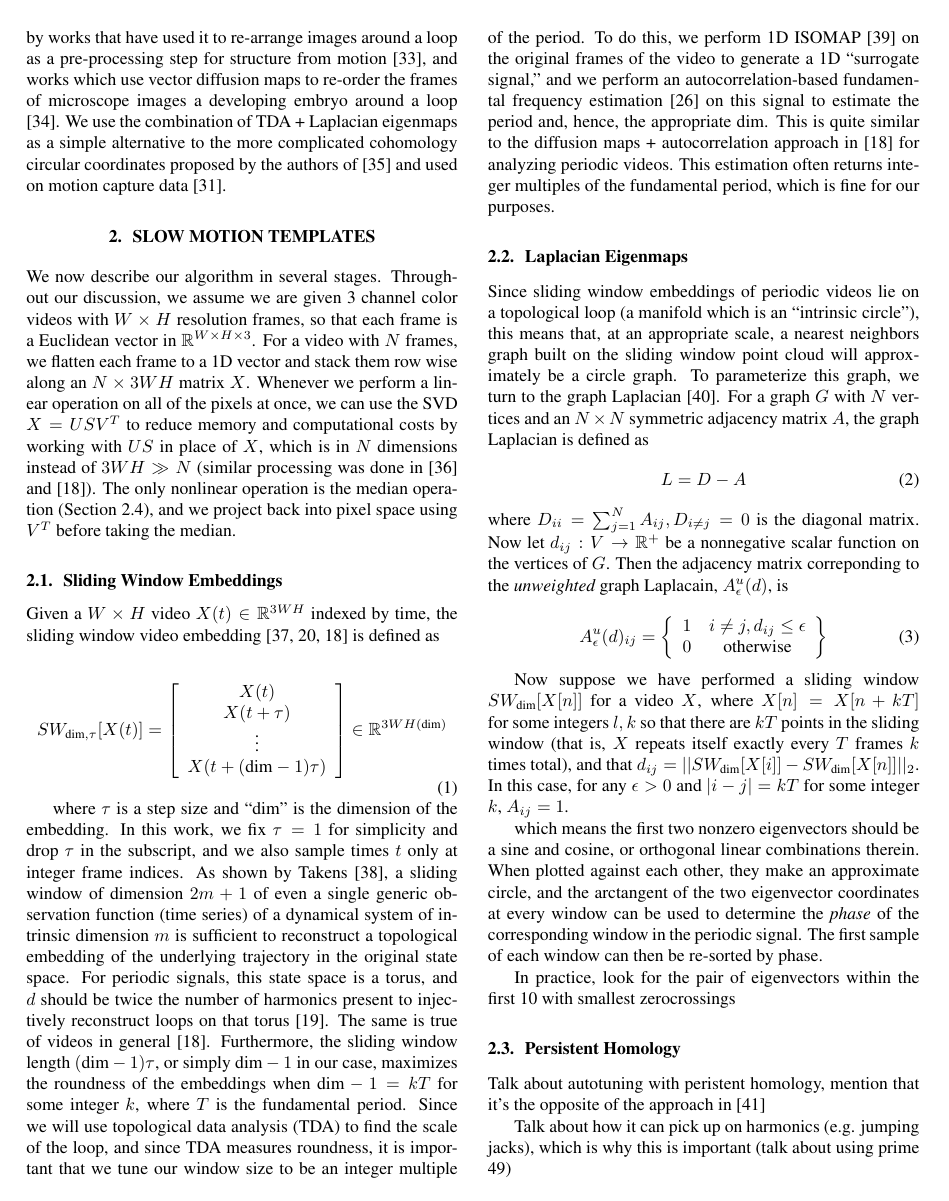
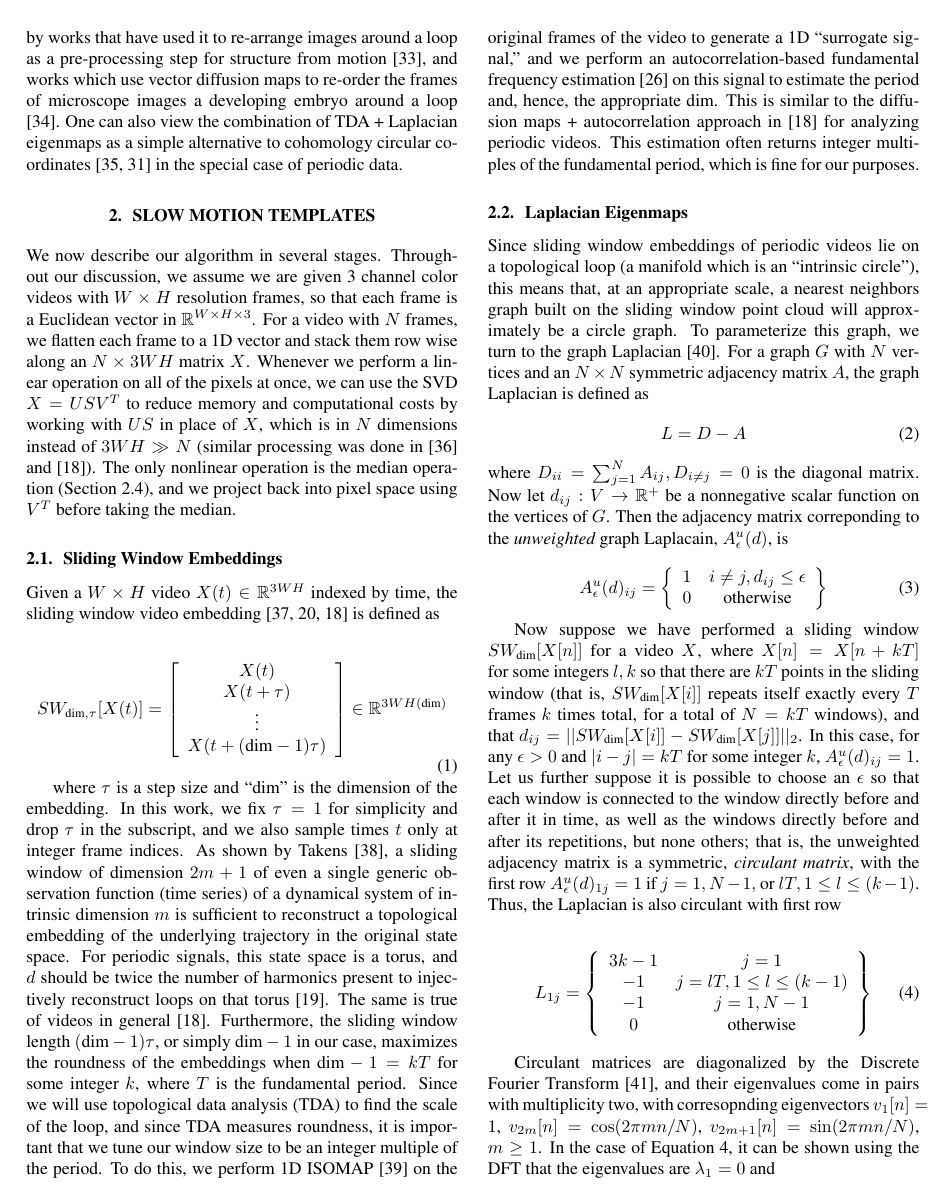
Before and after one commit to ctralie/SloMoLoops, a LaTeX paper (Paper/paper.tex): page 2 of 5. Compiled offline with pdfLaTeX.

Commit message:
Finally wrote up the correct equation for the eigenvalues in my model

```diff
--- a/Paper/paper.tex
+++ b/Paper/paper.tex
@@ -70,7 +70,7 @@ Our approach to slow motion templates is {\em Eulerian}; that is, we process the
 To address the problems with an Eulerian representation, we devise a geometric/topological Eulerian framework byconstructing {\em sliding window embeddings} of our videos (Section~\ref{sec:slidingwindow}).  Sliding window embeddings, or ``delay reconstructions,'' have found a diverse array of applications in activity recognition \cite{frank2010activity,venkataraman2016shape}, gene expression data \cite{perea2015sw1pers}, EEG analysis \cite{stam2005nonlinear, plesnik2014detection}, audio and music analysis \cite{herzel1994analysis,serra2009cross,bello2011measuring,traliemoebius}, video analysis \cite{tralie2017quasi}, and motion capture analysis \cite{venkataraman2016shape}.  Sliding window embeddings of periodic time series, in particular, form samples of a topological loop \cite{perea2015sliding}, as do generalized multivariate sliding windows on periodic video data, regardless of the type of motion present \cite{traliehigh, tralie2017quasi}.  Furthermore, as shown by the authors of \cite{tralie2017quasi}, sliding window embeddings on Eulerian videos provide a sort of ``time regularization,'' which can mitigate the effects of drift, leading to a cleaner loop.  Our geometric framework also allows us to use topological data analysis \cite{edelsbrunner2000topological,edelsbrunner2008persistent,edelsbrunner2010computational,carlsson2009topology,ghrist2014elementary} and fundamental frequency estimation \cite{Mcleod05asmarter} to autotune the temporal and spatial scales of the periodic motion, respectively, so that no user intervention is required.  Our embedding also makes it easy to assign each window a circular phase $\phi \in [0, 2\pi]$ using Laplacian Eigenmaps \cite{belkin2003laplacian}.  We then re-order the sliding windows by $\phi$ and exploit the sliding window structure to have different windows vote on the final pixels in each frame of the template, which further mitigates drift (Section~\ref{sec:cyclereordering}).  As an illustration, Figure~\ref{fig:ConceptFigure} shows an example of our technique on a sampled periodic time series (i.e. single pixel grayscale video).  There are only 12 samples per period in the original signal, so the details of each period coarse and noisy.  However, once they are re-sorted, we get a nice, fine-detailed representation of one period.  The extension of this technique to videos will be described in detail in Section~\ref{sec:methods}.
 
 
-Many prior works use a combination of sliding window embeddings and topological data analysis, such as detecting the Lorenz attractor \cite{de2012topological}, quantifying circadian rhythms in gene expression data \cite{perea2015sliding}, detecting chatter in mechanical systems \cite{khasawneh2016chatter}, detecting wheezing in audio \cite{emrani2014real}, quantifying periodic activites in motion capture data \cite{vejdemo2015cohomological, venkataraman2016persistent}, and quantifying vocal fold anomalies in video \cite{tralie2017quasi}, though we believe we are the first to use a sliding window + TDA framework to {\em synthesize} a new result.  Our use of the graph Laplcian to parameterize time series is also unique, though we are inspired by works that have used it to re-arrange images around a loop as a pre-processing step for structure from motion \cite{averbuch2015ringit}, and works which use vector diffusion maps to re-order the frames of microscope images a developing embryo around a loop \cite{dsilva2015diffusionvecordering}.  We use the combination of TDA + Laplacian eigenmaps as a simple alternative to the more complicated cohomology circular coordinates proposed by the authors of \cite{de2011persistent} and used on motion capture data \cite{vejdemo2015cohomological}.
+Many prior works use a combination of sliding window embeddings and topological data analysis, such as detecting the Lorenz attractor \cite{de2012topological}, quantifying circadian rhythms in gene expression data \cite{perea2015sliding}, detecting chatter in mechanical systems \cite{khasawneh2016chatter}, detecting wheezing in audio \cite{emrani2014real}, quantifying periodic activites in motion capture data \cite{vejdemo2015cohomological, venkataraman2016persistent}, and quantifying vocal fold anomalies in video \cite{tralie2017quasi}, though we believe we are the first to use a sliding window + TDA framework to {\em synthesize} a new result.  Our use of the graph Laplcian to parameterize time series is also unique, though we are inspired by works that have used it to re-arrange images around a loop as a pre-processing step for structure from motion \cite{averbuch2015ringit}, and works which use vector diffusion maps to re-order the frames of microscope images a developing embryo around a loop \cite{dsilva2015diffusionvecordering}.  One can also view the combination of TDA + Laplacian eigenmaps as a simple alternative to cohomology circular coordinates \cite{de2011persistent,vejdemo2015cohomological} in the special case of periodic data.
 
 
 \section{Slow Motion Templates}
@@ -96,7 +96,7 @@ Given a $W \times H$ video $X(t) \in \mathbb{R}^{3WH}$ indexed by time, the slid
 SW_{\text{dim}, \tau}[X(t)] = \left[ \begin{array}{c} X(t) \\ X(t + \tau) \\ \vdots \\ X(t + (\text{dim}-1)\tau)  \end{array} \right] \in \mathbb{R}^{3WH(\text{dim})}
 \end{equation}
 
-where $\tau$ is a step size and ``dim'' is the dimension of the embedding.  In this work, we fix $\tau = 1$ for simplicity and drop $\tau$ in the subscript, and we also sample times $t$ only at integer frame indices.  As shown by Takens \cite{takens1981detecting}, a sliding window of dimension $2m+1$ of even a single generic observation function (time series) of a dynamical system of intrinsic dimension $m$ is sufficient to reconstruct a topological embedding of the underlying trajectory in the original state space.  For periodic signals, this state space is a torus, and $d$ should be twice the number of harmonics present to injectively reconstruct loops on that torus \cite{perea2015sliding}.  The same is true of videos in general \cite{tralie2017quasi}.  Furthermore, the sliding window length $(\text{dim}-1) \tau$, or simply $\text{dim}-1$ in our case, maximizes the roundness of the embeddings when $\text{dim}-1 = k T$ for some integer $k$, where $T$ is the fundamental period.  Since we will use topological data analysis (TDA) to find the scale of the loop, and since TDA measures roundness, it is important that we tune our window size to be an integer multiple of the period.  To do this, we perform 1D ISOMAP \cite{tenenbaum2000global} on the original frames of the video to generate a 1D ``surrogate signal,'' and we perform an autocorrelation-based fundamental frequency estimation \cite{Mcleod05asmarter} on this signal to estimate the period and, hence, the appropriate dim.  This is quite similar to the diffusion maps + autocorrelation approach in \cite{tralie2017quasi} for analyzing periodic videos.  This estimation often returns integer multiples of the fundamental period, which is fine for our purposes.
+where $\tau$ is a step size and ``dim'' is the dimension of the embedding.  In this work, we fix $\tau = 1$ for simplicity and drop $\tau$ in the subscript, and we also sample times $t$ only at integer frame indices.  As shown by Takens \cite{takens1981detecting}, a sliding window of dimension $2m+1$ of even a single generic observation function (time series) of a dynamical system of intrinsic dimension $m$ is sufficient to reconstruct a topological embedding of the underlying trajectory in the original state space.  For periodic signals, this state space is a torus, and $d$ should be twice the number of harmonics present to injectively reconstruct loops on that torus \cite{perea2015sliding}.  The same is true of videos in general \cite{tralie2017quasi}.  Furthermore, the sliding window length $(\text{dim}-1) \tau$, or simply $\text{dim}-1$ in our case, maximizes the roundness of the embeddings when $\text{dim}-1 = k T$ for some integer $k$, where $T$ is the fundamental period.  Since we will use topological data analysis (TDA) to find the scale of the loop, and since TDA measures roundness, it is important that we tune our window size to be an integer multiple of the period.  To do this, we perform 1D ISOMAP \cite{tenenbaum2000global} on the original frames of the video to generate a 1D ``surrogate signal,'' and we perform an autocorrelation-based fundamental frequency estimation \cite{Mcleod05asmarter} on this signal to estimate the period and, hence, the appropriate dim.  This is similar to the diffusion maps + autocorrelation approach in \cite{tralie2017quasi} for analyzing periodic videos.  This estimation often returns integer multiples of the fundamental period, which is fine for our purposes.
 
 \subsection{Laplacian Eigenmaps}
 \label{sec:laplacian}
@@ -118,7 +119,21 @@ where $D_{ii} = \sum_{j = 1}^N A_{ij}, D_{i \neq j} = 0$ is the diagonal matrix.
 A_{\epsilon}^u(d)_{ij} = \left\{ \begin{array}{cc} 1 & i \neq j, d_{ij} \leq \epsilon \\ 0 & \text{otherwise} \end{array} \right\}
 \end{equation}
 
-Now suppose we have performed a sliding window $SW_{\text{dim}}[X[n]]$ for a video $X$, where $X[n] = X[n+kT]$ for some integers $l, k$ so that there are $kT$ points in the sliding window (that is, $X$ repeats itself exactly every $T$ frames $k$ times total), and that $d_{ij} = ||SW_{\text{dim}}[X[i]] - SW_{\text{dim}}[X[n]]||_2$.  In this case, for any $\epsilon > 0$ and $|i - j| = kT$ for some integer $k$, $A_{ij} = 1$.
+Now suppose we have performed a sliding window $SW_{\text{dim}}[X[n]]$ for a video $X$, where $X[n] = X[n+kT]$ for some integers $l, k$ so that there are $kT$ points in the sliding window (that is, $SW_{\text{dim}}[X[i]]$ repeats itself exactly every $T$ frames $k$ times total, for a total of $N = kT$ windows), and that $d_{ij} = ||SW_{\text{dim}}[X[i]] - SW_{\text{dim}}[X[j]]||_2$.  In this case, for any $\epsilon > 0$ and $|i - j| = kT$ for some integer $k$, $A^u_{\epsilon}(d)_{ij} = 1$.  Let us further suppose it is possible to choose an $\epsilon$ so that each window is connected to the window directly before and after it in time, as well as the windows directly before and after its repetitions, but none others; that is, the unweighted adjacency matrix is a symmetric, {\em circulant matrix}, with the first row $A_{\epsilon}^u(d)_{1j} = 1$ if $j = 1, N-1,$ or $lT, 1 \leq l \leq (k-1)$.  Thus, the Laplacian is also circulant with first row
+
+\begin{equation}
+\label{eq:modellaplacian}
+L_{1j} = \left\{ \begin{array}{cc} 3k-1 & j = 1 \\ -1 & j = lT, 1 \leq l \leq (k-1) \\ -1 & j = 1, N-1 \\ 0 & \text{otherwise} \end{array} \right\}
+\end{equation}
+
+Circulant matrices are diagonalized by the Discrete Fourier Transform \cite{godsil2013algebraic}, and their eigenvalues come in pairs with multiplicity two, with corresopnding eigenvectors $v_1[n] = 1$, $v_{2m}[n] = \cos(2 \pi mn / N)$, $v_{2m+1}[n] = \sin(2 \pi m n / N)$, $m \geq 1$.  In the case of Equation~\ref{eq:modellaplacian}, it can be shown using the DFT that the eigenvalues are $\lambda_1 = 0$ and
+
+\begin{equation}
+\begin{array}{cc}\lambda_{2m},\\\lambda_{2m+1}\end{array} = \left\{ \begin{array}{cc} 3k - k\left( 1 + 2 \cos \left( \frac{2 \pi}{kT} m \right) \right) & m = lk, l \in \mathbb{Z}^+ \\ 3k & \text{otherwise}  \end{array} \right\}
+\end{equation}
+
+The smallest two nonzero eigenvalues occur when $m = k$, corresponding to the eigenvectors $v_{2k} = \cos(2 \pi n / T), v_{2k+1} = \sin(2 \pi n / T)$
+
 
 
 
```
Also changed, not shown: Paper/refs.bib (+7 -0 lines), Paper/paper.tex (3 more changed lines).
